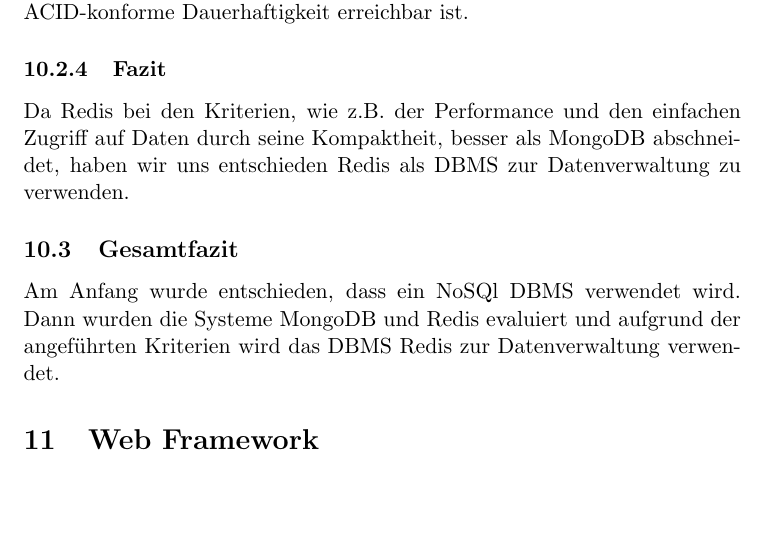
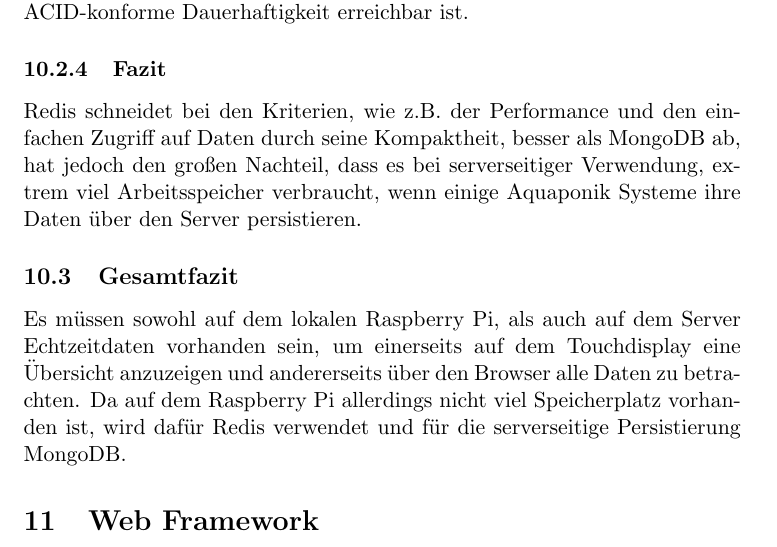
Before and after one commit to mschwebler-tgm/Aquaponics, a LaTeX document (docs/machbarkeitsstudie.tex): part of page 14 of 15, cut so that both start at the same text, the shorter picture padded with empty space. Compiled offline with pdfLaTeX.

Commit message:
beautified DB-fazit

```diff
--- a/docs/machbarkeitsstudie.tex
+++ b/docs/machbarkeitsstudie.tex
@@ -244,14 +244,11 @@
 Redis bietet Persistenz durch automatisiertes regelm\"a{\ss}iges Abspeichern oder per Protokolldatei, wodurch bei entsprechender Konfiguration auch eine ACID-konforme Dauerhaftigkeit erreichbar ist.
 
 \subsubsection{Fazit}
-Da Redis bei den Kriterien, wie z.B. der Performance und den einfachen Zugriff auf Daten durch
-seine Kompaktheit, besser als MongoDB abschneidet, haben wir uns entschieden Redis als DBMS zur
-Datenverwaltung zu verwenden.
+Redis schneidet bei den Kriterien, wie z.B. der Performance und den einfachen Zugriff auf Daten durch
+seine Kompaktheit, besser als MongoDB ab, hat jedoch den großen Nachteil, dass es bei serverseitiger Verwendung, extrem viel Arbeitsspeicher verbraucht, wenn einige Aquaponik Systeme ihre Daten über den Server persistieren.
 
 \subsection{Gesamtfazit}
-Am Anfang wurde entschieden, dass ein NoSQl DBMS verwendet wird. Dann wurden die Systeme
-MongoDB und Redis evaluiert und aufgrund der angef\"uhrten Kriterien wird das DBMS Redis zur
-Datenverwaltung verwendet.
+Es müssen sowohl auf dem lokalen Raspberry Pi, als auch auf dem Server Echtzeitdaten vorhanden sein, um einerseits auf dem Touchdisplay eine Übersicht anzuzeigen und andererseits über den Browser alle Daten zu betrachten. Da auf dem Raspberry Pi allerdings nicht viel Speicherplatz vorhanden ist, wird dafür Redis verwendet und für die serverseitige Persistierung MongoDB.
 
 
 \section{Web Framework}
```
